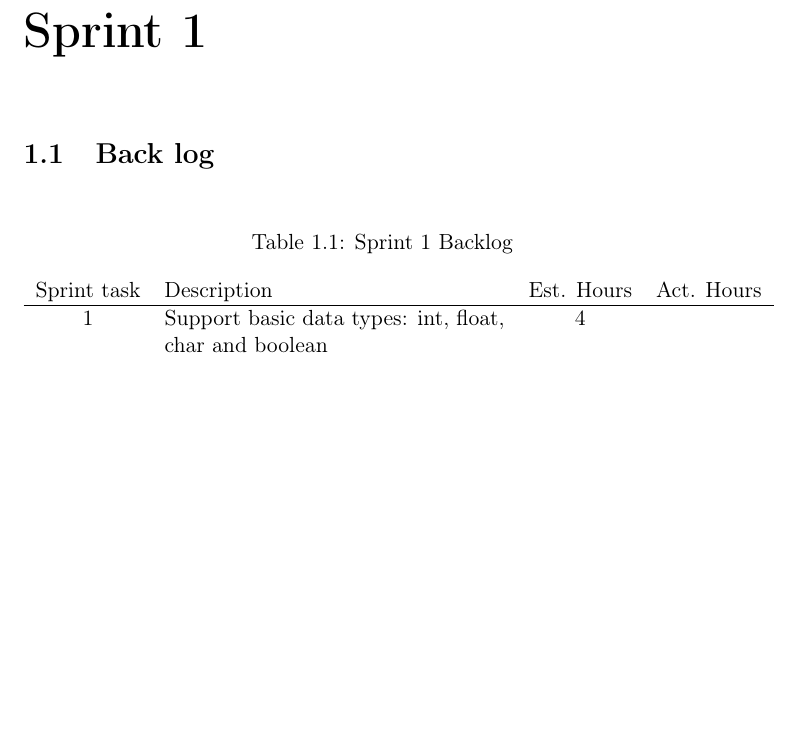
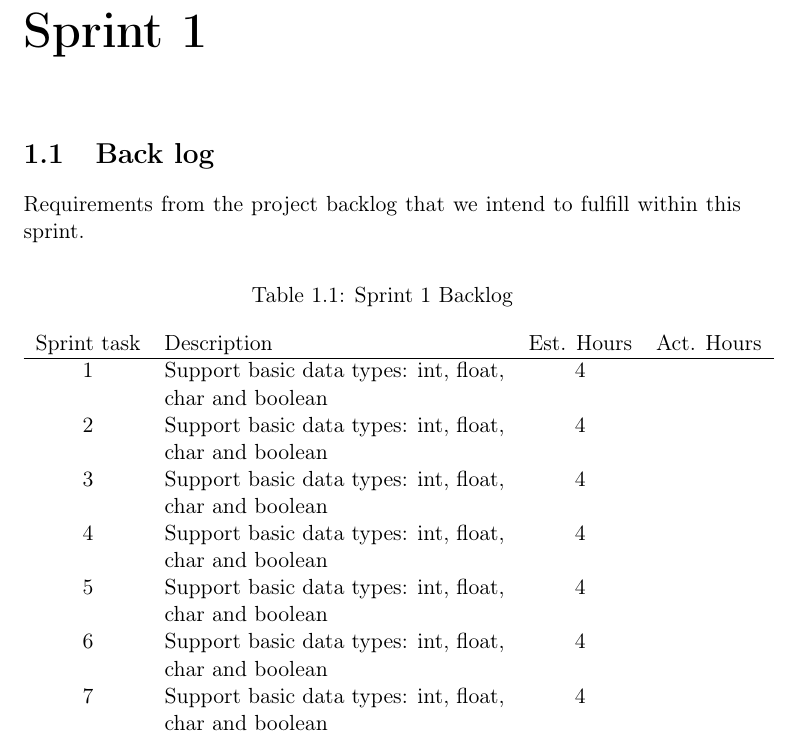
Before and after one commit to eventh/kpro9, a LaTeX document (report/sprint1_standalone.tex, which reads report/sprint1.tex): part of the page, cut so that both start at the same text, the shorter picture padded with empty space. Compiled offline with pdfLaTeX.

Commit message:
Til Even

```diff
--- a/report/sprint1.tex
+++ b/report/sprint1.tex
@@ -4,6 +4,7 @@
 
 \section{Back log}
 %-----------------
+Requirements from the project backlog that we intend to fulfill within this sprint.
 
 \begin{table}[ht] \center
 \caption{Sprint 1 Backlog}
@@ -11,5 +12,11 @@
 	Sprint task & Description & Est. Hours & Act. Hours \\
 	\hline
 	1 & Support basic data types: int, float, char and boolean & 4 & \\
+	2 & Support basic data types: int, float, char and boolean & 4 & \\
+	3 & Support basic data types: int, float, char and boolean & 4 & \\
+	4 & Support basic data types: int, float, char and boolean & 4 & \\
+	5 & Support basic data types: int, float, char and boolean & 4 & \\
+	6 & Support basic data types: int, float, char and boolean & 4 & \\
+	7 & Support basic data types: int, float, char and boolean & 4 & \\
 \end{tabular}
 \end{table}
```
